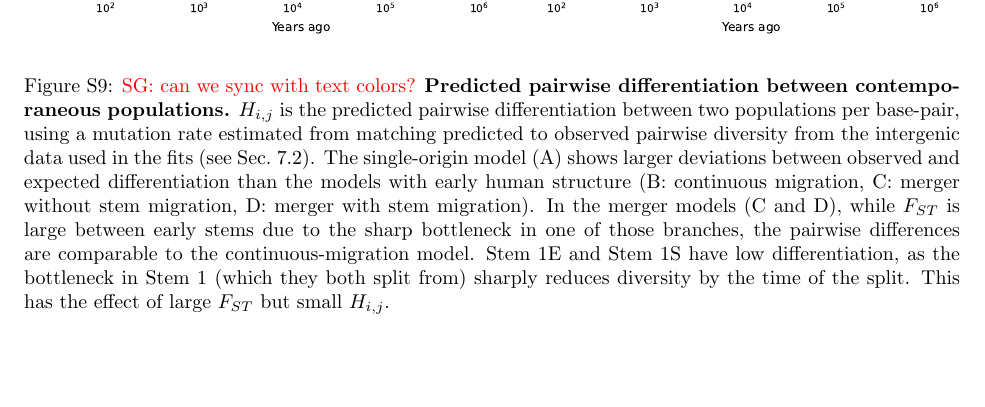
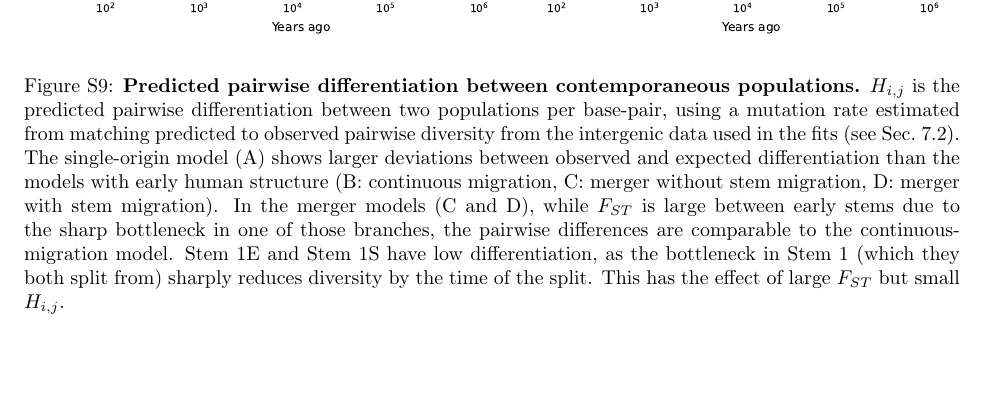
Before and after one commit to apragsdale/african-structure-paper, a LaTeX document (supplement.tex): part of page 31 of 48, cut so that both start at the same text. Compiled offline with pdfLaTeX; a missing bibliography style is replaced by a similar one.

Commit message:
update some figures

```diff
--- a/supplement.tex
+++ b/supplement.tex
@@ -1312,7 +1312,7 @@ and $\sim$50--130kya under the clean split model.
 \begin{figure}[ht]
     \centering
     \includegraphics[width=\textwidth]{figures/supp-h12s-all-models.pdf}
-    \caption{\sgcomment{can we sync with text colors?}
+    \caption{
         \textbf{Predicted pairwise differentiation between contemporaneous
         populations.} $H_{i,j}$ is the predicted pairwise differentiation
         between two populations per base-pair, using a mutation rate estimated
```
Also changed, not shown: figures/fig1.pdf, figures/supp-fsts-all-models.pdf, figures/supp-h12s-all-models.pdf.
